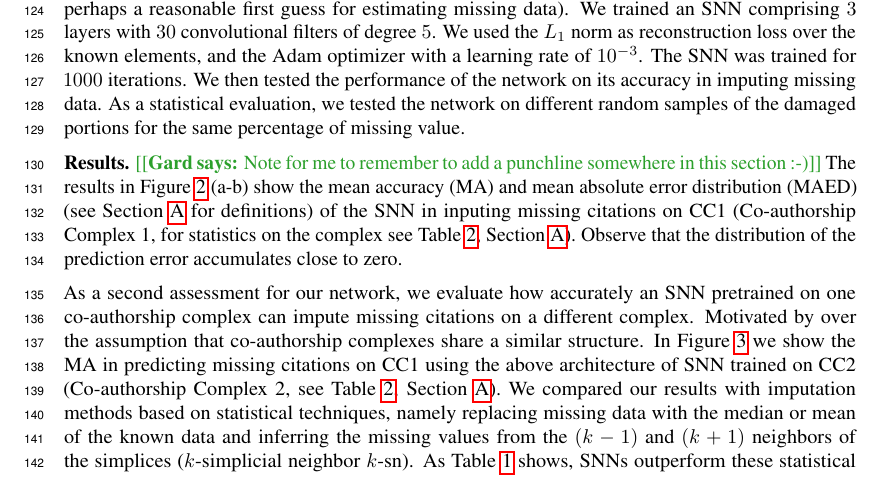
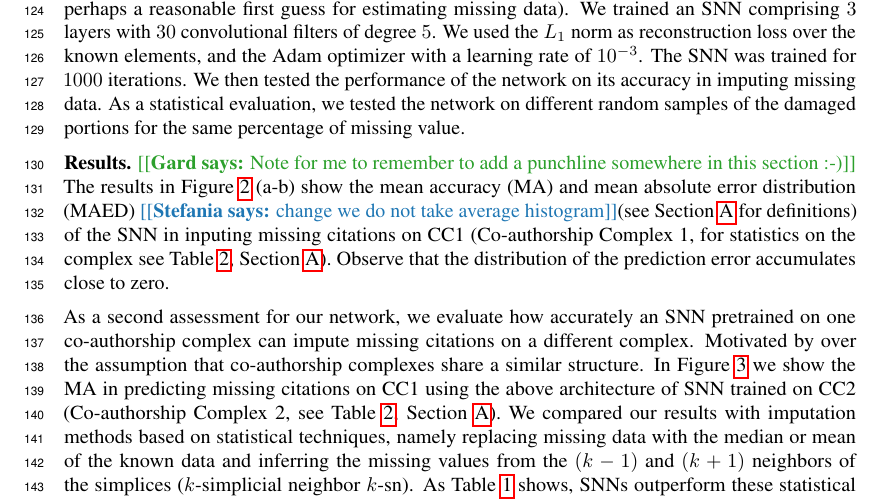
Before and after one commit to stefaniaebli/paper-snn-neurips2020tda, a LaTeX paper (neurips_2020_tda.tex, which reads experiments.tex): part of page 4 of 7, cut so that both start at the same text. Compiled offline with pdfLaTeX.

Commit message:
add changes average

```diff
--- a/experiments.tex
+++ b/experiments.tex
@@ -7,7 +7,7 @@ Many real world datasets contain missing values, often encoded as blanks, NaNs o
 \textbf{Method.} We evaluated the performance of the SNNs on the task of imputing missing data on the $k$-cochains (for $k=0,1,2$) of the extracted co-authorship complexes. As in a typical pipeline for this task~\cite{nelwamondo2007missing}, missing data is artificially introduced by replacing a portion of the values with a constant. Specifically, given a fixed co-authorship complex, missing data is introduced at random on the $k$-cochains at $4$ rates: $10\%,  20\%,  30\%$, and $50\%$. The training input is then given by the $k$-cochains on which the random missing data is substituted by the median of the known data (the median is perhaps a reasonable first guess for estimating missing data). We trained an SNN comprising $3$ layers with $30$ convolutional filters of degree $5$. We used the $L_1$ norm as reconstruction loss over the known elements, and the Adam optimizer with a learning rate of $10^{-3}$. The SNN was trained for $1000$ iterations. We then tested the performance of the network on its accuracy in imputing missing data. As a statistical evaluation, we tested the network on different random samples of the damaged portions for the same percentage of missing value.
 
 %\subsection{Results}
-\textbf{Results.} \gard{Note for me to remember to add a punchline somewhere in this section :-)} The results in Figure~\ref{fig:accuracy-error} (a-b) show the mean accuracy (MA) and mean absolute error distribution (MAED) (see Section~\ref{sec:supp_material} for definitions) of the SNN in inputing missing citations on CC1 (Co-authorship Complex 1, for statistics on the complex see Table~\ref{table:Simplices-coauthor}, Section~\ref{sec:supp_material}). Observe that the distribution of the prediction error accumulates close to zero.
+\textbf{Results.} \gard{Note for me to remember to add a punchline somewhere in this section :-)} The results in Figure~\ref{fig:accuracy-error} (a-b) show the mean accuracy (MA) and mean absolute error distribution (MAED) \stefania{change we do not take average histogram}(see Section~\ref{sec:supp_material} for definitions) of the SNN in inputing missing citations on CC1 (Co-authorship Complex 1, for statistics on the complex see Table~\ref{table:Simplices-coauthor}, Section~\ref{sec:supp_material}). Observe that the distribution of the prediction error accumulates close to zero.
 %\begin{figure}[htbp]
 %  \centering
 %\includegraphics[scale=0.35]{./figures/distribution_cohain_150250.png}
```
